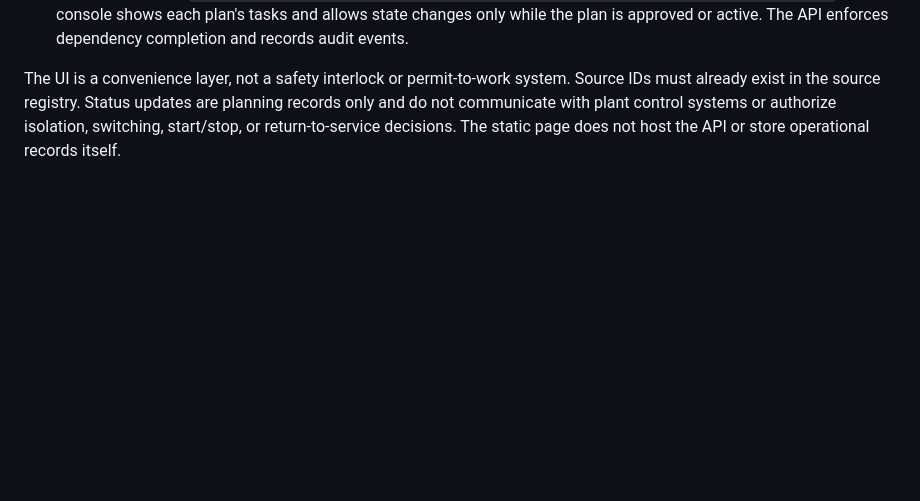
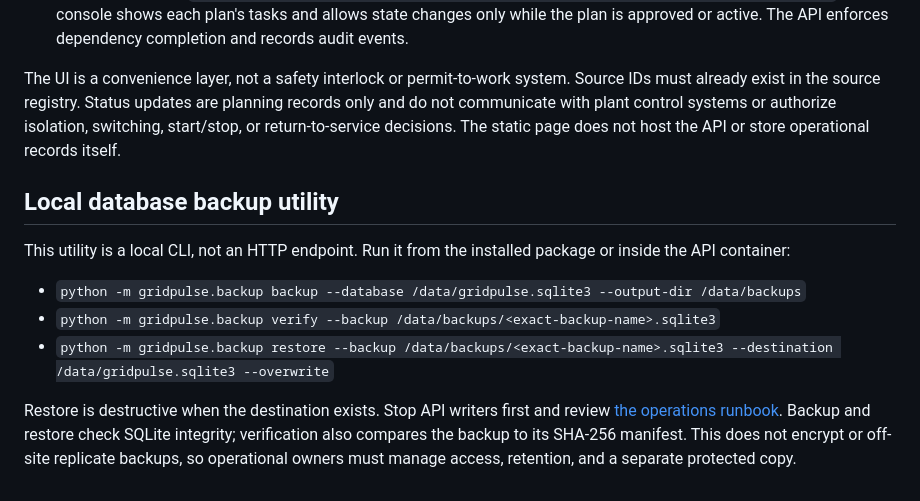
Before and after one commit to khandetube/gridpulse-power-plant-intelligence, a Markdown page: docs/API.md, the part around the change. Rendered like a GitHub page; blank space fills up the shorter version.

Commit message:
Add backup CLI reference to API documentation

```diff
--- a/docs/API.md
+++ b/docs/API.md
@@ -160,3 +160,14 @@ The static [Maintenance Operations Console](https://khandetube.github.io/gridpul
 - Turnaround tasks: `PATCH /api/v1/turnarounds/plans/{plan_id}/tasks/{task_id}?status=...&source_id=...`. The console shows each plan's tasks and allows state changes only while the plan is approved or active. The API enforces dependency completion and records audit events.
 
 The UI is a convenience layer, not a safety interlock or permit-to-work system. Source IDs must already exist in the source registry. Status updates are planning records only and do not communicate with plant control systems or authorize isolation, switching, start/stop, or return-to-service decisions. The static page does not host the API or store operational records itself.
+
+
+## Local database backup utility
+
+This utility is a local CLI, not an HTTP endpoint. Run it from the installed package or inside the API container:
+
+- `python -m gridpulse.backup backup --database /data/gridpulse.sqlite3 --output-dir /data/backups`
+- `python -m gridpulse.backup verify --backup /data/backups/<exact-backup-name>.sqlite3`
+- `python -m gridpulse.backup restore --backup /data/backups/<exact-backup-name>.sqlite3 --destination /data/gridpulse.sqlite3 --overwrite`
+
+Restore is destructive when the destination exists. Stop API writers first and review [the operations runbook](operations-runbook.md). Backup and restore check SQLite integrity; verification also compares the backup to its SHA-256 manifest. This does not encrypt or off-site replicate backups, so operational owners must manage access, retention, and a separate protected copy.
```
